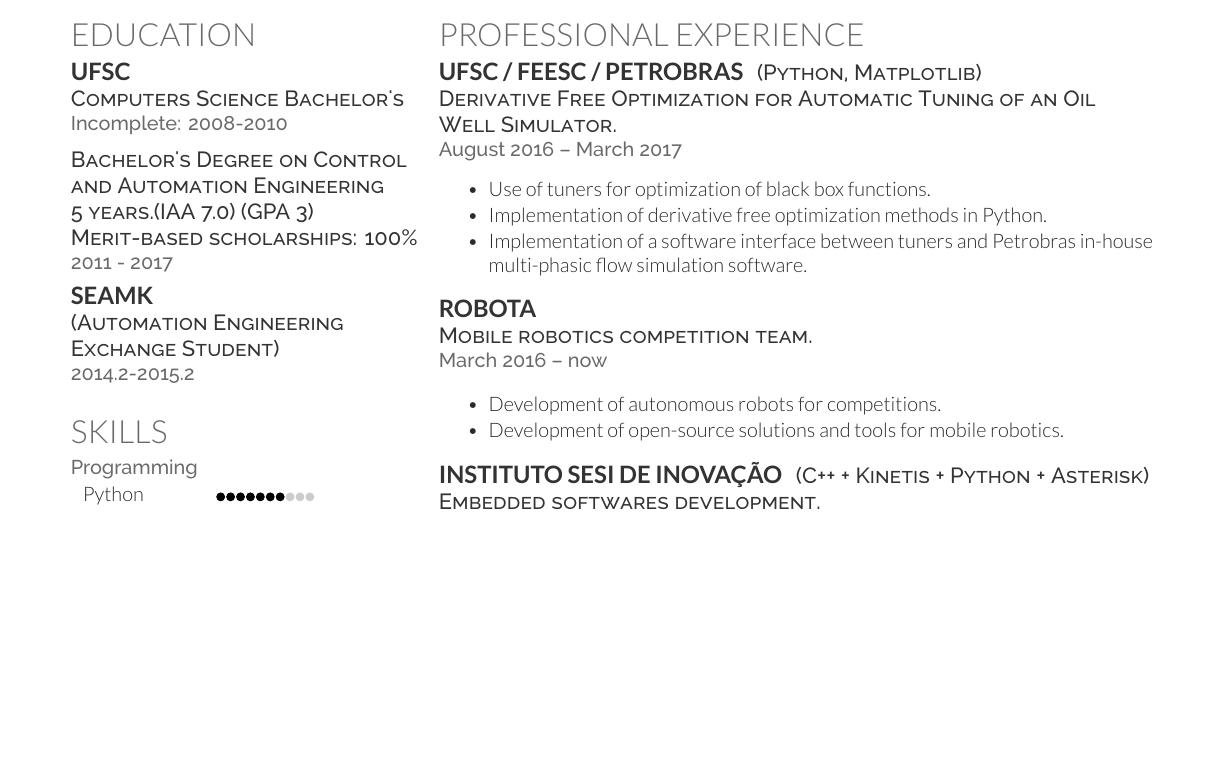
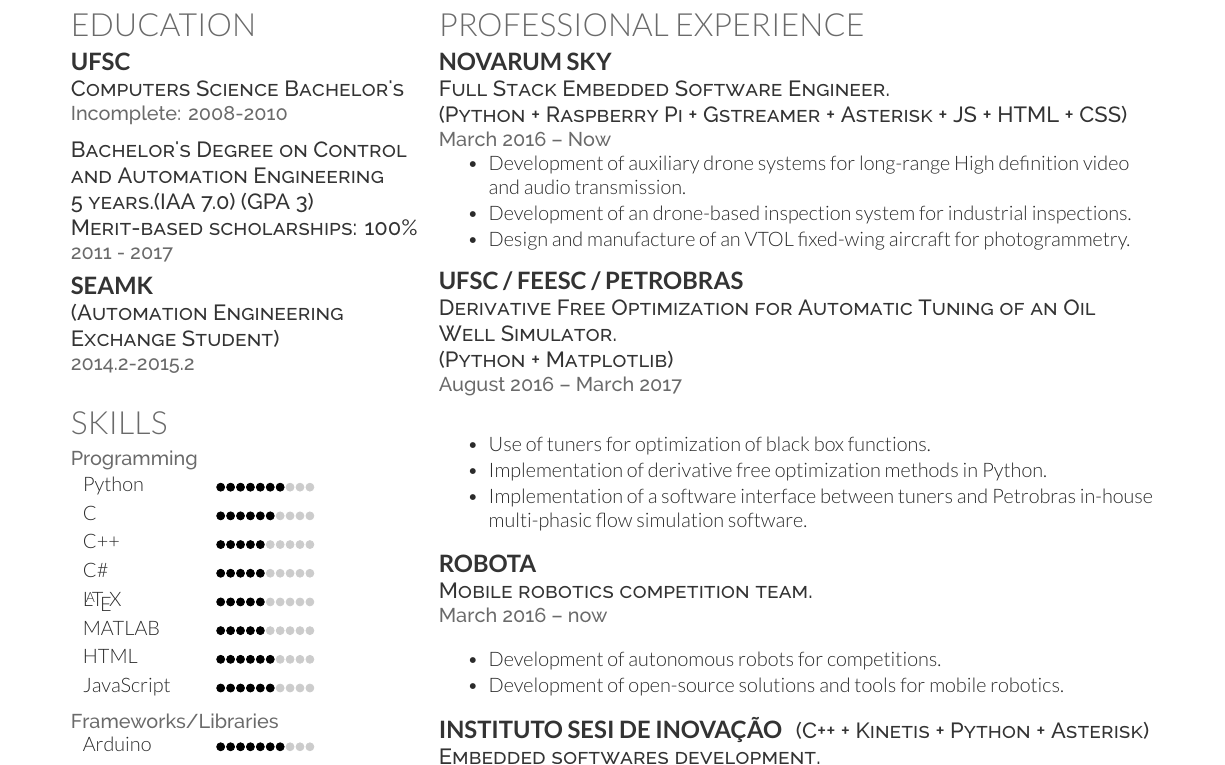
Before and after one commit to Williangalvani/cv, a LaTeX CV (cv_en-US.tex): part of page 1 of 2 before the commit and part of page 2 of 3 after it, cut so that both start at the same text, the shorter picture padded with empty space. Compiled offline with XeLaTeX.

Commit message:
add latest job

```diff
--- a/cv_en-US.tex
+++ b/cv_en-US.tex
@@ -188,9 +188,21 @@
 %------------------------------------------------
 \section{Professional Experience}
 
-\runsubsection{UFSC / FEESC / Petrobras}
-\descript{(Python, Matplotlib)}
-\descript{\\ Derivative Free Optimization for Automatic Tuning of an Oil Well Simulator.}
+\runsubsection{Novarum Sky}\\
+\descript{Full Stack Embedded Software Engineer.}
+\descript{(Python + Raspberry Pi + Gstreamer + Asterisk + JS + HTML + CSS)}
+\location{March 2016 – Now}
+\vspace{\topsep}
+\begin{tightitemize}
+ \item Development of auxiliary drone systems for long-range High definition video and audio transmission.
+ \item Development of an drone-based inspection system for industrial inspections.
+ \item Design and manufacture of an VTOL fixed-wing aircraft for photogrammetry.
+\end{tightitemize}
+\sectionspace % Some whitespace after the section
+
+\runsubsection{UFSC / FEESC / Petrobras}\\
+\descript{Derivative Free Optimization for Automatic Tuning of an Oil Well Simulator.}
+\descript{(Python + Matplotlib)}
 \location{August 2016 – March 2017}
 \vspace{\topsep} % Hacky fix for awkward extra vertical space
 \vspace{\topsep} % Hacky fix for awkward extra vertical space
```
